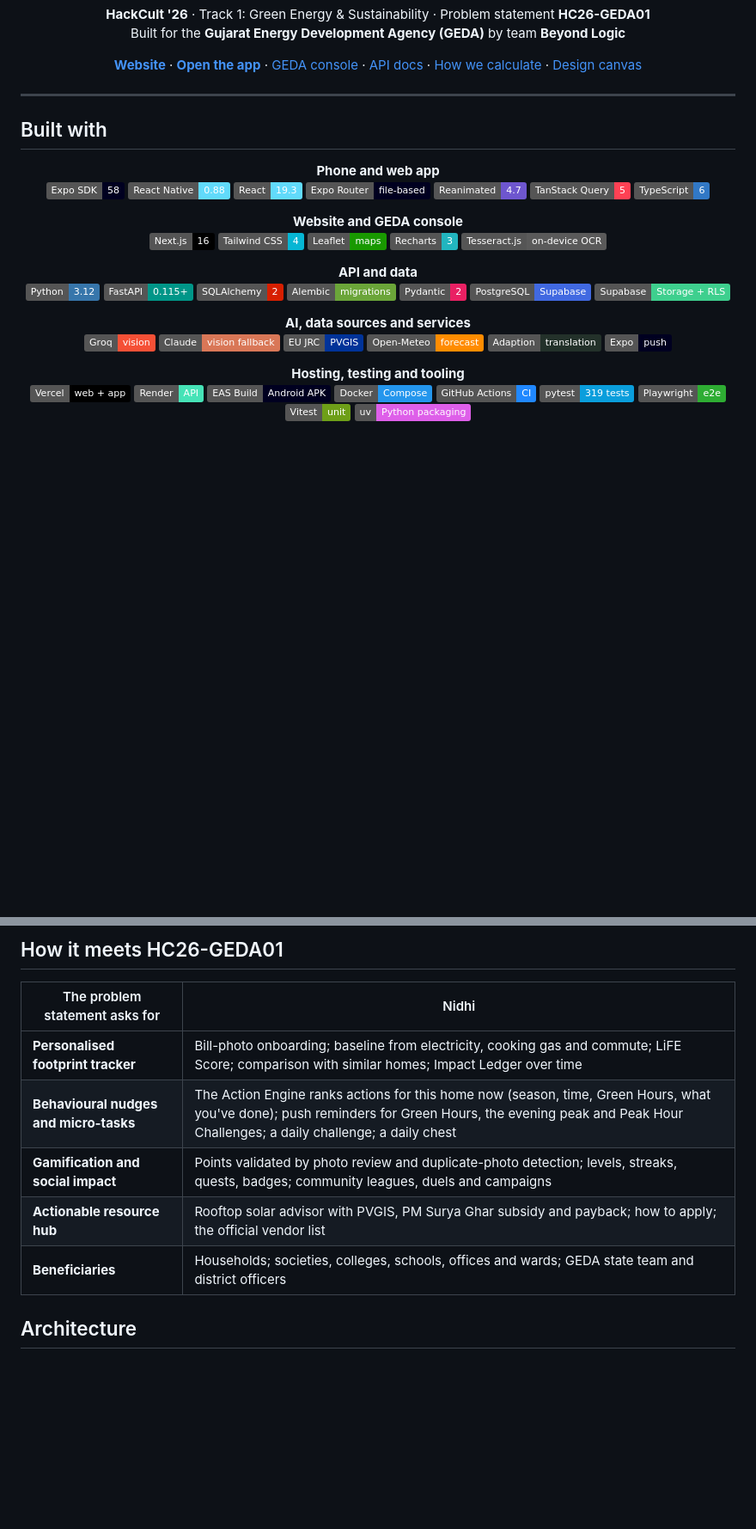
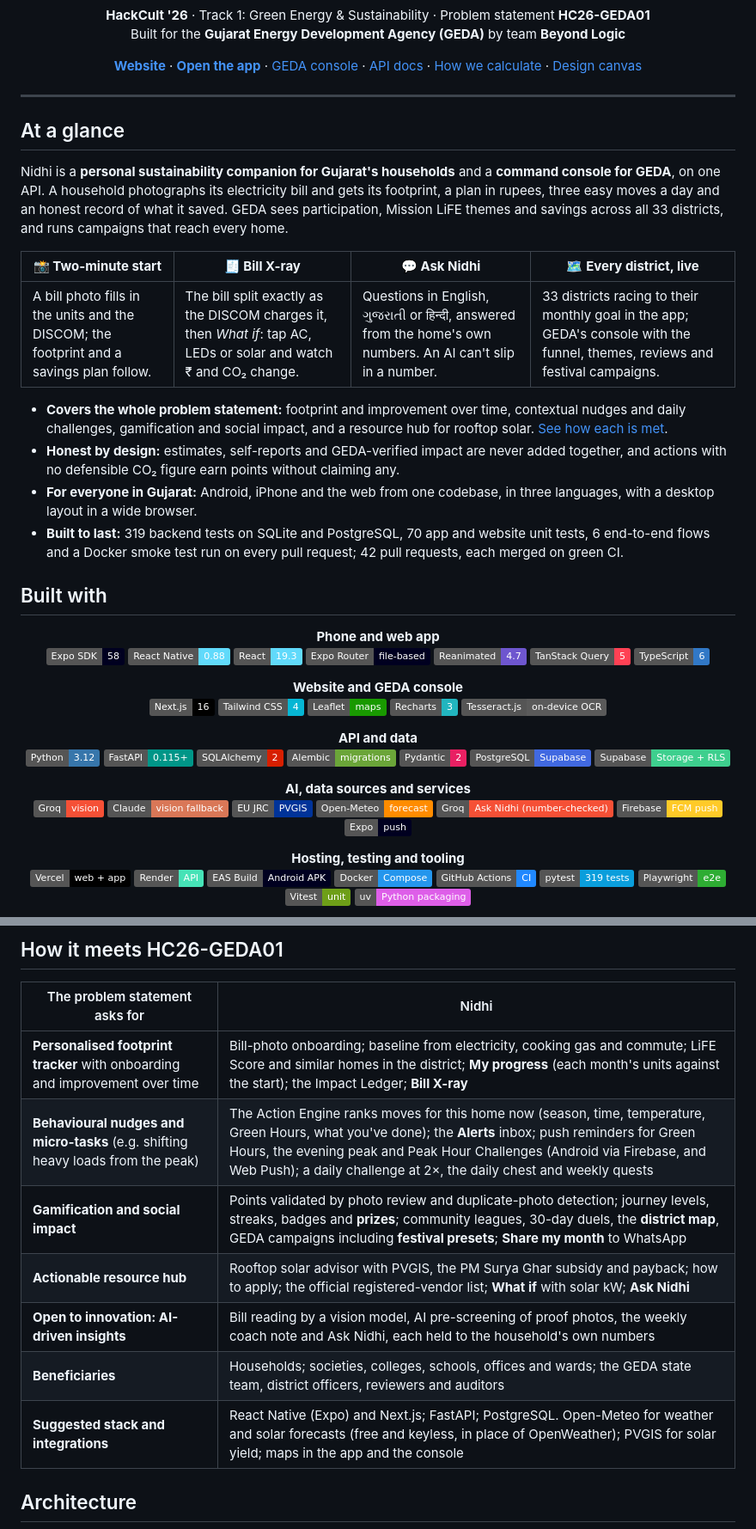
Before and after one commit to neevmodh/LiFEline, a Markdown page: README.md, 2 parts joined by grey strips. Shown at 86% size. Drawn GitHub-style; badges without logos; blank space fills up the shorter version.

```diff
--- a/README.md
+++ b/README.md
@@ -20,6 +20,19 @@ Built for the **Gujarat Energy Development Agency (GEDA)** by team **Beyond Logi
 </div>
 
 ---
+
+## At a glance
+
+Nidhi is a **personal sustainability companion for Gujarat's households** and a **command console for GEDA**, on one API. A household photographs its electricity bill and gets its footprint, a plan in rupees, three easy moves a day and an honest record of what it saved. GEDA sees participation, Mission LiFE themes and savings across all 33 districts, and runs campaigns that reach every home.
+
+| 📸 **Two-minute start** | 🧾 **Bill X-ray** | 💬 **Ask Nidhi** | 🗺️ **Every district, live** |
+|---|---|---|---|
+| A bill photo fills in the units and the DISCOM; the footprint and a savings plan follow. | The bill split exactly as the DISCOM charges it, then *What if*: tap AC, LEDs or solar and watch ₹ and CO₂ change. | Questions in English, ગુજરાતી or हिन्दी, answered from the home's own numbers. An AI can't slip in a number. | 33 districts racing to their monthly goal in the app; GEDA's console with the funnel, themes, reviews and festival campaigns. |
+
+- **Covers the whole problem statement:** footprint and improvement over time, contextual nudges and daily challenges, gamification and social impact, and a resource hub for rooftop solar. [See how each is met](#how-it-meets-hc26-geda01).
+- **Honest by design:** estimates, self-reports and GEDA-verified impact are never added together, and actions with no defensible CO₂ figure earn points without claiming any.
+- **For everyone in Gujarat:** Android, iPhone and the web from one codebase, in three languages, with a desktop layout in a wide browser.
+- **Built to last:** 319 backend tests on SQLite and PostgreSQL, 70 app and website unit tests, 6 end-to-end flows and a Docker smoke test run on every pull request; 42 pull requests, each merged on green CI.
 
 ## Built with
 
@@ -55,7 +68,8 @@ Built for the **Gujarat Energy Development Agency (GEDA)** by team **Beyond Logi
 ![Claude](https://img.shields.io/badge/Claude-vision_fallback-D97757)
 ![PVGIS](https://img.shields.io/badge/EU_JRC-PVGIS-003399)
 ![Open-Meteo](https://img.shields.io/badge/Open--Meteo-forecast-FF8C00)
-![Adaption](https://img.shields.io/badge/Adaption-translation-23312A)
+![Groq](https://img.shields.io/badge/Groq-Ask_Nidhi_(number--checked)-F55036)
+![Firebase](https://img.shields.io/badge/Firebase-FCM_push-FFCA28?logo=firebase&logoColor=black)
 ![Expo Push](https://img.shields.io/badge/Expo-push-000020?logo=expo&logoColor=white)
 
 **Hosting, testing and tooling**<br/>
@@ -219,11 +241,13 @@ Type: **Bricolage Grotesque** for headings and big numbers, **Inter** for readin
 
 | The problem statement asks for | Nidhi |
 |---|---|
-| **Personalised footprint tracker** | Bill-photo onboarding; baseline from electricity, cooking gas and commute; LiFE Score; comparison with similar homes; Impact Ledger over time |
-| **Behavioural nudges and micro-tasks** | The Action Engine ranks actions for this home now (season, time, Green Hours, what you've done); push reminders for Green Hours, the evening peak and Peak Hour Challenges; a daily challenge; a daily chest |
-| **Gamification and social impact** | Points validated by photo review and duplicate-photo detection; levels, streaks, quests, badges; community leagues, duels and campaigns |
-| **Actionable resource hub** | Rooftop solar advisor with PVGIS, PM Surya Ghar subsidy and payback; how to apply; the official vendor list |
-| **Beneficiaries** | Households; societies, colleges, schools, offices and wards; GEDA state team and district officers |
+| **Personalised footprint tracker** with onboarding and improvement over time | Bill-photo onboarding; baseline from electricity, cooking gas and commute; LiFE Score and similar homes in the district; **My progress** (each month's units against the start); the Impact Ledger; **Bill X-ray** |
+| **Behavioural nudges and micro-tasks** (e.g. shifting heavy loads from the peak) | The Action Engine ranks moves for this home now (season, time, temperature, Green Hours, what you've done); the **Alerts** inbox; push reminders for Green Hours, the evening peak and Peak Hour Challenges (Android via Firebase, and Web Push); a daily challenge at 2×, the daily chest and weekly quests |
+| **Gamification and social impact** | Points validated by photo review and duplicate-photo detection; journey levels, streaks, badges and **prizes**; community leagues, 30-day duels, the **district map**, GEDA campaigns including **festival presets**; **Share my month** to WhatsApp |
+| **Actionable resource hub** | Rooftop solar advisor with PVGIS, the PM Surya Ghar subsidy and payback; how to apply; the official registered-vendor list; **What if** with solar kW; **Ask Nidhi** |
+| **Open to innovation: AI-driven insights** | Bill reading by a vision model, AI pre-screening of proof photos, the weekly coach note and Ask Nidhi, each held to the household's own numbers |
+| **Beneficiaries** | Households; societies, colleges, schools, offices and wards; the GEDA state team, district officers, reviewers and auditors |
+| **Suggested stack and integrations** | React Native (Expo) and Next.js; FastAPI; PostgreSQL. Open-Meteo for weather and solar forecasts (free and keyless, in place of OpenWeather); PVGIS for solar yield; maps in the app and the console |
 
 ## Architecture
 
```
Also changed, not shown: other parts of README.md (+37 -22 lines), docs/screenshots/app-ask.png (added), docs/screenshots/app-bill-xray.png (added), docs/screenshots/app-progress.png (added), docs/screenshots/app-team-map.png (added).
